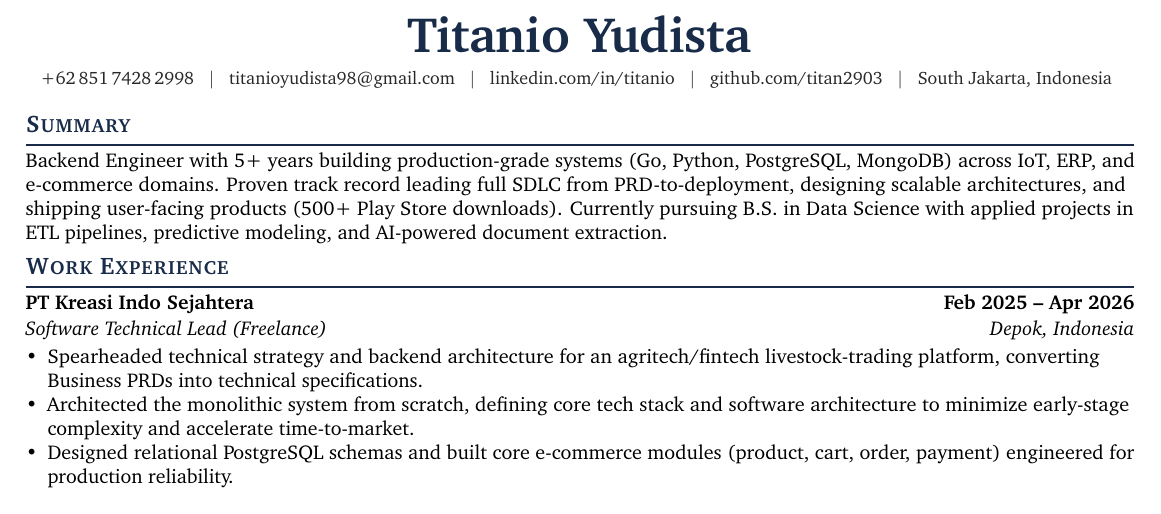
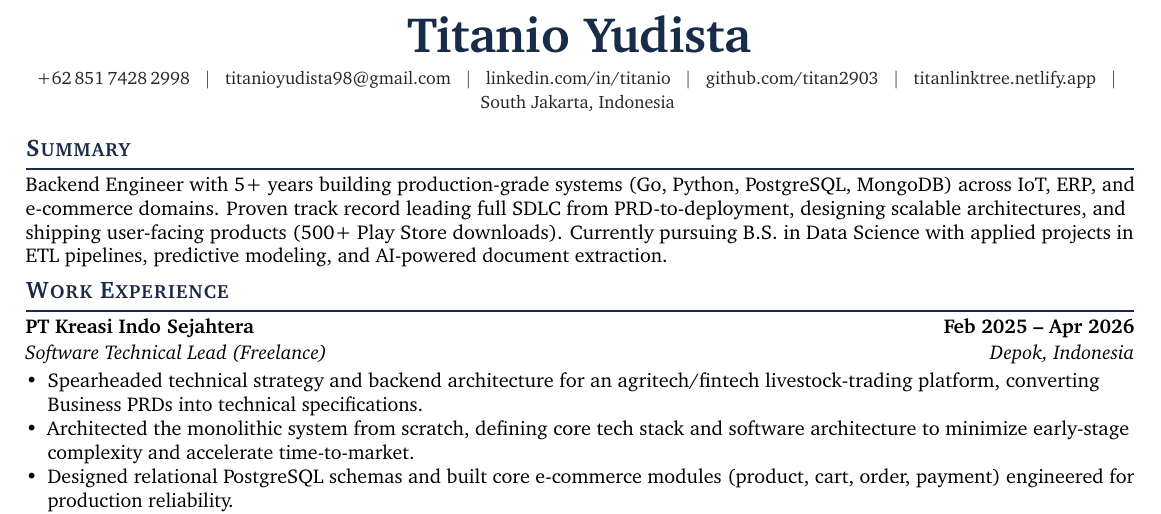
Before and after one commit to titan2903/my-professional-resume, a LaTeX CV (Titanio_Yudista_resume.tex): part of page 1 of 2, cut so that both start at the same text. Compiled offline with pdfLaTeX.

Commit message:
feat: add Linktree URL to contact section of resume

```diff
--- a/Titanio_Yudista_resume.tex
+++ b/Titanio_Yudista_resume.tex
@@ -71,6 +71,7 @@
     \href{mailto:titanioyudista98@gmail.com}{titanioyudista98@gmail.com} \;\;$|$\;\;
     \href{https://www.linkedin.com/in/titanio}{linkedin.com/in/titanio} \;\;$|$\;\;
     \href{https://github.com/titan2903}{github.com/titan2903} \;\;$|$\;\;
+    \href{https://titanlinktree.netlify.app}{titanlinktree.netlify.app} \;\;$|$\;\;
     South Jakarta, Indonesia
   }
 \end{center}
```
Also changed, not shown: Titanio_Yudista_resume.pdf.
